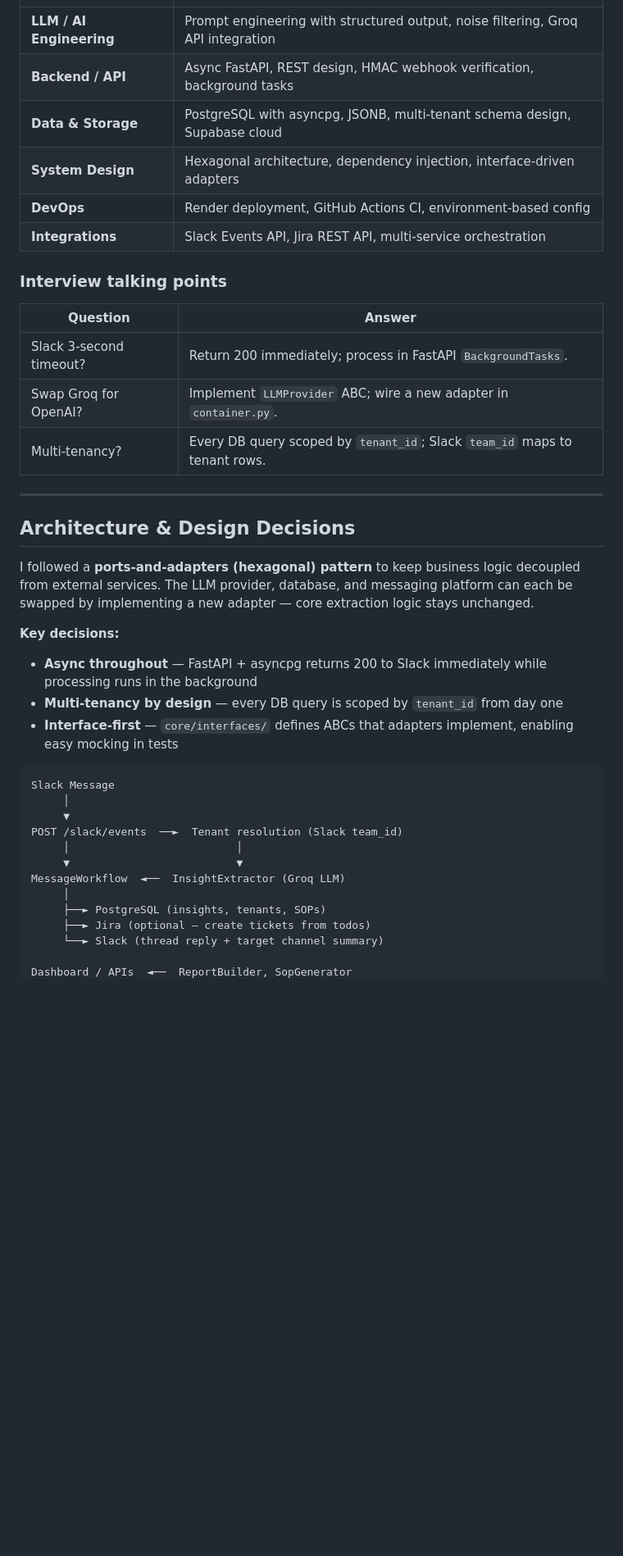
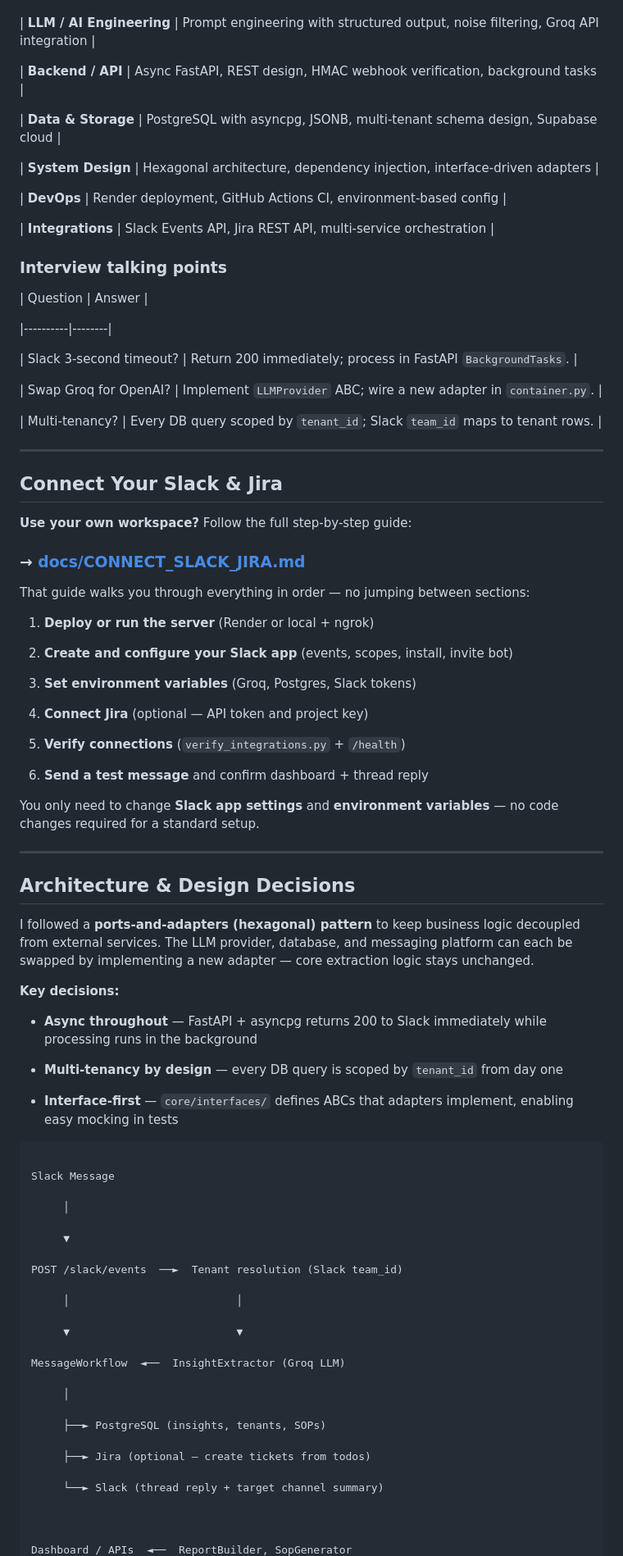
Before and after one commit to gsj-rifat/TeamCLAW, a Markdown page: README.md, the part around one of its changes. Shown at 82% size. Rendered like a GitHub page; blank space fills up the shorter version.

````diff
--- a/README.md
+++ b/README.md
@@ -65,42 +129,121 @@ Produces this structured insight, stored and searchable within seconds:
 |------|------------------------|
+
 | **LLM / AI Engineering** | Prompt engineering with structured output, noise filtering, Groq API integration |
+
 | **Backend / API** | Async FastAPI, REST design, HMAC webhook verification, background tasks |
+
 | **Data & Storage** | PostgreSQL with asyncpg, JSONB, multi-tenant schema design, Supabase cloud |
+
 | **System Design** | Hexagonal architecture, dependency injection, interface-driven adapters |
+
 | **DevOps** | Render deployment, GitHub Actions CI, environment-based config |
+
 | **Integrations** | Slack Events API, Jira REST API, multi-service orchestration |
+
+
 
 ### Interview talking points
 
+
+
 | Question | Answer |
+
 |----------|--------|
+
 | Slack 3-second timeout? | Return 200 immediately; process in FastAPI `BackgroundTasks`. |
+
 | Swap Groq for OpenAI? | Implement `LLMProvider` ABC; wire a new adapter in `container.py`. |
+
 | Multi-tenancy? | Every DB query scoped by `tenant_id`; Slack `team_id` maps to tenant rows. |
+
+
 
 ---
 
+
+
+## Connect Your Slack & Jira
+
+
+
+**Use your own workspace?** Follow the full step-by-step guide:
+
+
+
+### → [docs/CONNECT_SLACK_JIRA.md](docs/CONNECT_SLACK_JIRA.md)
+
+
+
+That guide walks you through everything in order — no jumping between sections:
+
+
+
+1. **Deploy or run the server** (Render or local + ngrok)
+
+2. **Create and configure your Slack app** (events, scopes, install, invite bot)
+
+3. **Set environment variables** (Groq, Postgres, Slack tokens)
+
+4. **Connect Jira** (optional — API token and project key)
+
+5. **Verify connections** (`verify_integrations.py` + `/health`)
+
+6. **Send a test message** and confirm dashboard + thread reply
+
+
+
+You only need to change **Slack app settings** and **environment variables** — no code changes required for a standard setup.
+
+
+
+---
+
+
+
 ## Architecture & Design Decisions
+
+
 
 I followed a **ports-and-adapters (hexagonal) pattern** to keep business logic decoupled from external services. The LLM provider, database, and messaging platform can each be swapped by implementing a new adapter — core extraction logic stays unchanged.
 
+
+
 **Key decisions:**
 
+
+
 - **Async throughout** — FastAPI + asyncpg returns 200 to Slack immediately while processing runs in the background
+
 - **Multi-tenancy by design** — every DB query is scoped by `tenant_id` from day one
+
 - **Interface-first** — `core/interfaces/` defines ABCs that adapters implement, enabling easy mocking in tests
 
+
+
 ```
+
 Slack Message
+
      │
+
      ▼
+
 POST /slack/events  ──►  Tenant resolution (Slack team_id)
+
      │                          │
+
      ▼                          ▼
+
 MessageWorkflow  ◄──  InsightExtractor (Groq LLM)
+
      │
+
      ├──► PostgreSQL (insights, tenants, SOPs)
+
      ├──► Jira (optional — create tickets from todos)
+
      └──► Slack (thread reply + target channel summary)
 
+
+
 Dashboard / APIs  ◄──  ReportBuilder, SopGenerator
````
Also changed, not shown: other parts of README.md (+202 -39 lines), docs/CONNECT_SLACK_JIRA.md (added, +292 -0 lines).
